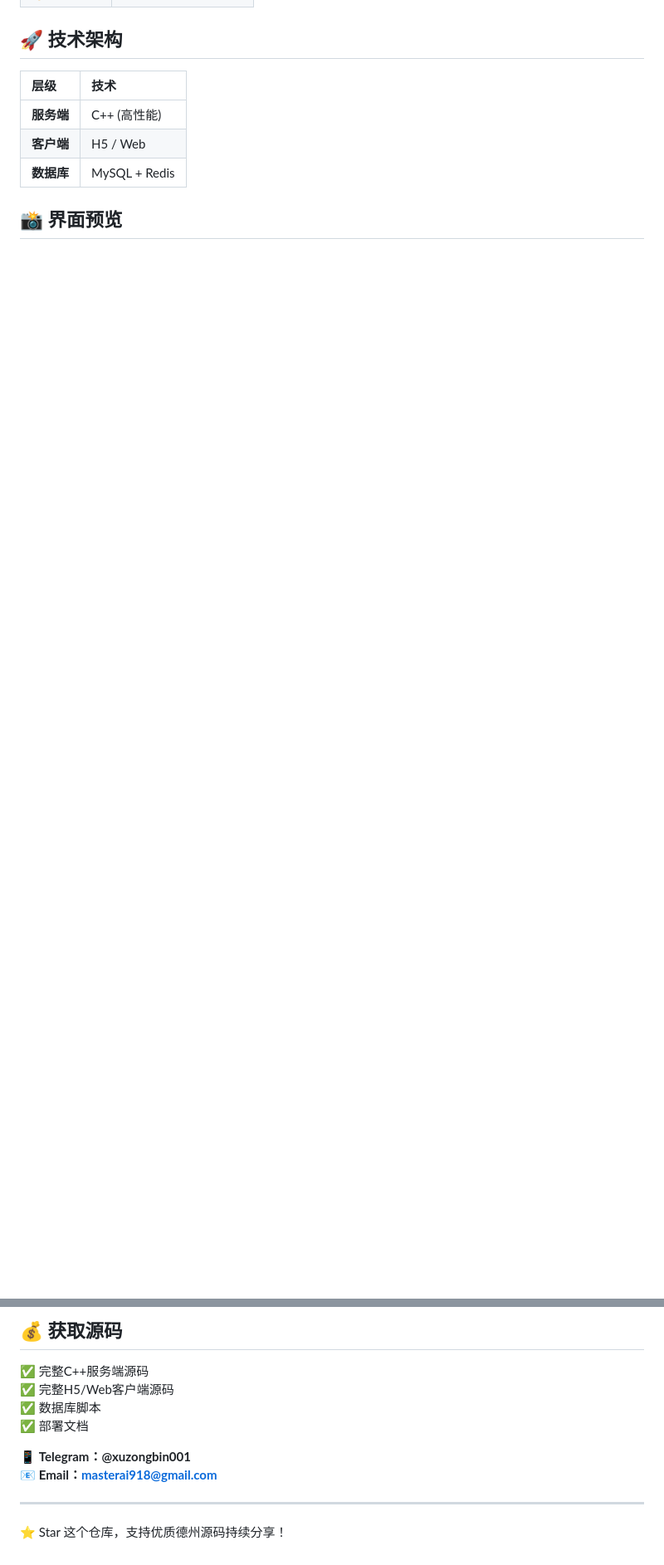
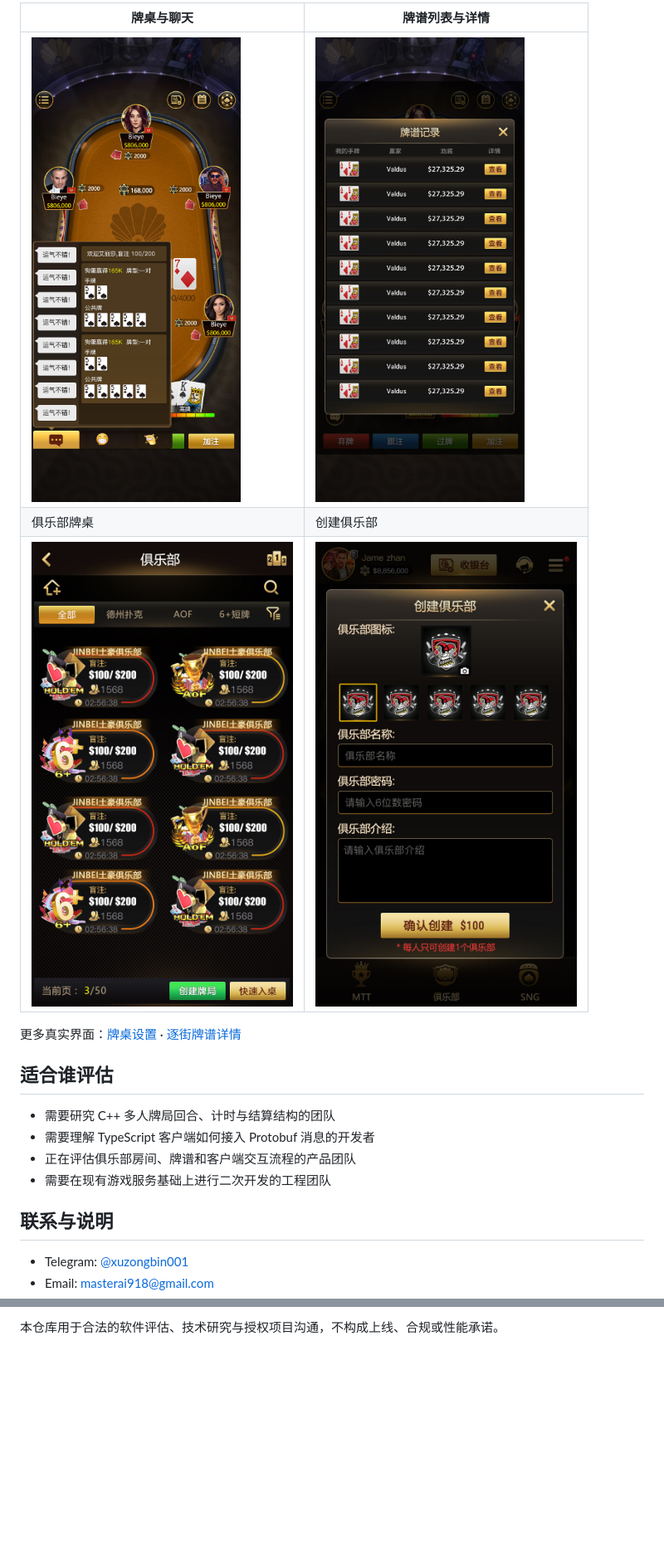
Before and after one commit to masterai-top/Texas-Hold-em-Source-Code_Texas-Hold-em, a Markdown page: README.md, 2 parts joined by grey strips. Shown: that part at 83% size. Drawn GitHub-style; pictures changed too: docs/assets/images/club-table-list.jpg (added), docs/assets/images/create-club.jpg (added), docs/assets/images/hand-history-list.jpg (added); blank space fills up the shorter version.

```diff
--- a/README.md
+++ b/README.md
@@ -42,14 +54,21 @@
 
+| 牌桌与聊天 | 牌谱列表与详情 |
+| --- | --- |
+| ![德州扑克牌桌聊天与手牌信息](docs/assets/images/table-chat.jpg) | ![德州牌谱记录列表](docs/assets/images/hand-history-list.jpg) |
+| 俱乐部牌桌 | 创建俱乐部 |
+| ![德州扑克俱乐部牌桌列表，包含 AOF 与短牌](docs/assets/images/club-table-list.jpg) | ![创建德州扑克俱乐部界面](docs/assets/images/create-club.jpg) |
 
-## 🚀 技术架构
+更多真实界面：[牌桌设置](docs/assets/images/poker-table.jpg) · [逐街牌谱详情](docs/assets/images/hand-history-detail.jpg)
 
+## 适合谁评估
 
-| 层级 | 技术 |
-| :--- | :--- |
-| **服务端** | C++ (高性能) |
-| **客户端** | H5 / Web |
-| **数据库** | MySQL + Redis |
+- 需要研究 C++ 多人牌局回合、计时与结算结构的团队
+- 需要理解 TypeScript 客户端如何接入 Protobuf 消息的开发者
+- 正在评估俱乐部房间、牌谱和客户端交互流程的产品团队
+- 需要在现有游戏服务基础上进行二次开发的工程团队
 
+## 联系与说明
 
-## 📸 界面预览
+- Telegram: [@xuzongbin001](https://t.me/xuzongbin001)
+- Email: [masterai918@gmail.com](mailto:masterai918@gmail.com)
 
@@ -71,20 +75 @@
-## 💰 获取源码
-
-
-✅ 完整C++服务端源码
-✅ 完整H5/Web客户端源码
-✅ 数据库脚本
-✅ 部署文档
-
-
-📱 **Telegram：@xuzongbin001**
-📧 **Email：masterai918@gmail.com**
-
-
-
-
-
----
-
-
-⭐ Star 这个仓库，支持优质德州源码持续分享！
+本仓库用于合法的软件评估、技术研究与授权项目沟通，不构成上线、合规或性能承诺。
```
Also changed, not shown: other parts of README.md (+39 -42 lines), README.en.md (+46 -72 lines), README.zh-TW.md (+38 -99 lines), docs/assets/images/hand-history-detail.jpg (added), docs/assets/images/poker-table.jpg (added), 11 other files.
